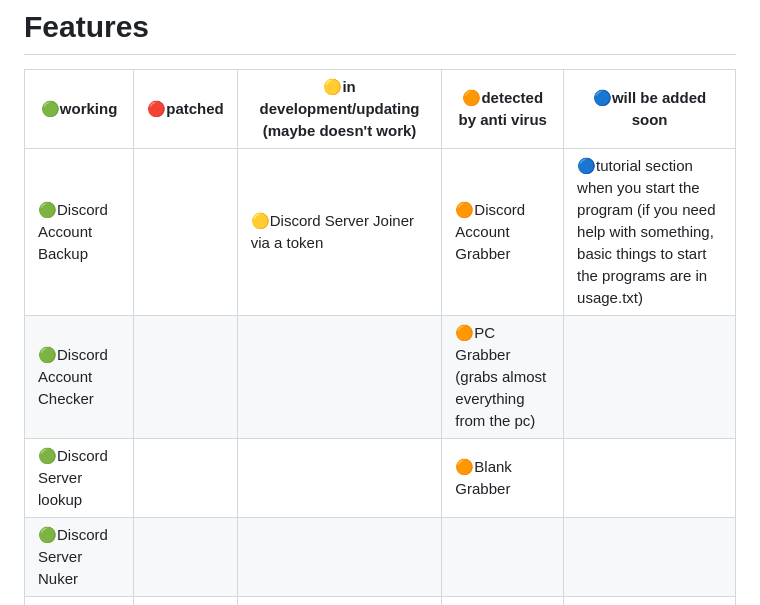
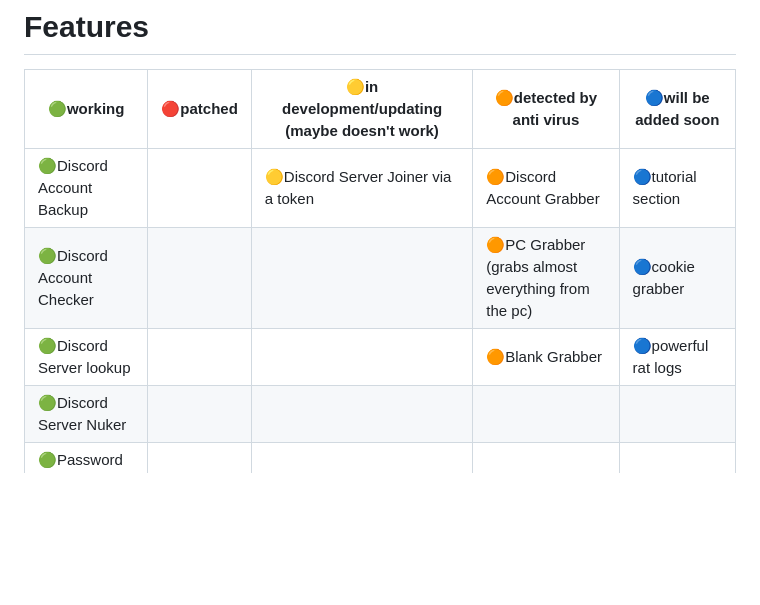
Before and after one commit to itsk0ntra/multi-tools, a Markdown page: README.md, the part around the change. Drawn GitHub-style; blank space fills up the shorter version.

```diff
--- a/README.md
+++ b/README.md
@@ -37,9 +37,9 @@ this project is open source so you can see how easy it is to hack/crack somethin
 # Features
 | **🟢working**             | **🔴patched** | **🟡in development/updating (maybe doesn't work)** | **🟠detected by anti virus** | **🔵will be added soon**                                                                                                             |
 |--------------------------|--------------|-------------------------------------------------------------------------|----------------------------------------------------|-------------------------------------------------------------------------------------------------------------------------------------|
-| 🟢Discord Account Backup  |              | 🟡Discord Server Joiner via a token                                      | 🟠Discord Account Grabber                           | 🔵tutorial section when you start the program (if you need help with something, basic things to start the programs are in usage.txt) |
-| 🟢Discord Account Checker |              |                                                                         | 🟠PC Grabber (grabs almost everything from the pc)  |                                                                                                                                     |
-| 🟢Discord Server lookup   |              |                                                                         | 🟠Blank Grabber                                     |                                                                                                                                     |
+| 🟢Discord Account Backup  |              | 🟡Discord Server Joiner via a token                                      | 🟠Discord Account Grabber                           | 🔵tutorial section|
+| 🟢Discord Account Checker |              |                                                                         | 🟠PC Grabber (grabs almost everything from the pc)  | 🔵cookie grabber                                                                                                                                     |
+| 🟢Discord Server lookup   |              |                                                                         | 🟠Blank Grabber                                     | 🔵powerful rat logs                                                                                                                                   |
 | 🟢Discord Server Nuker    |              |                                                                         |                                                    |                                                                                                                                     |
 | 🟢Password Generator      |              |                                                                         |                                                    |                                                                                                                                     |
 | 🟢qr code creator         |              |                                                                         |                   |
```
